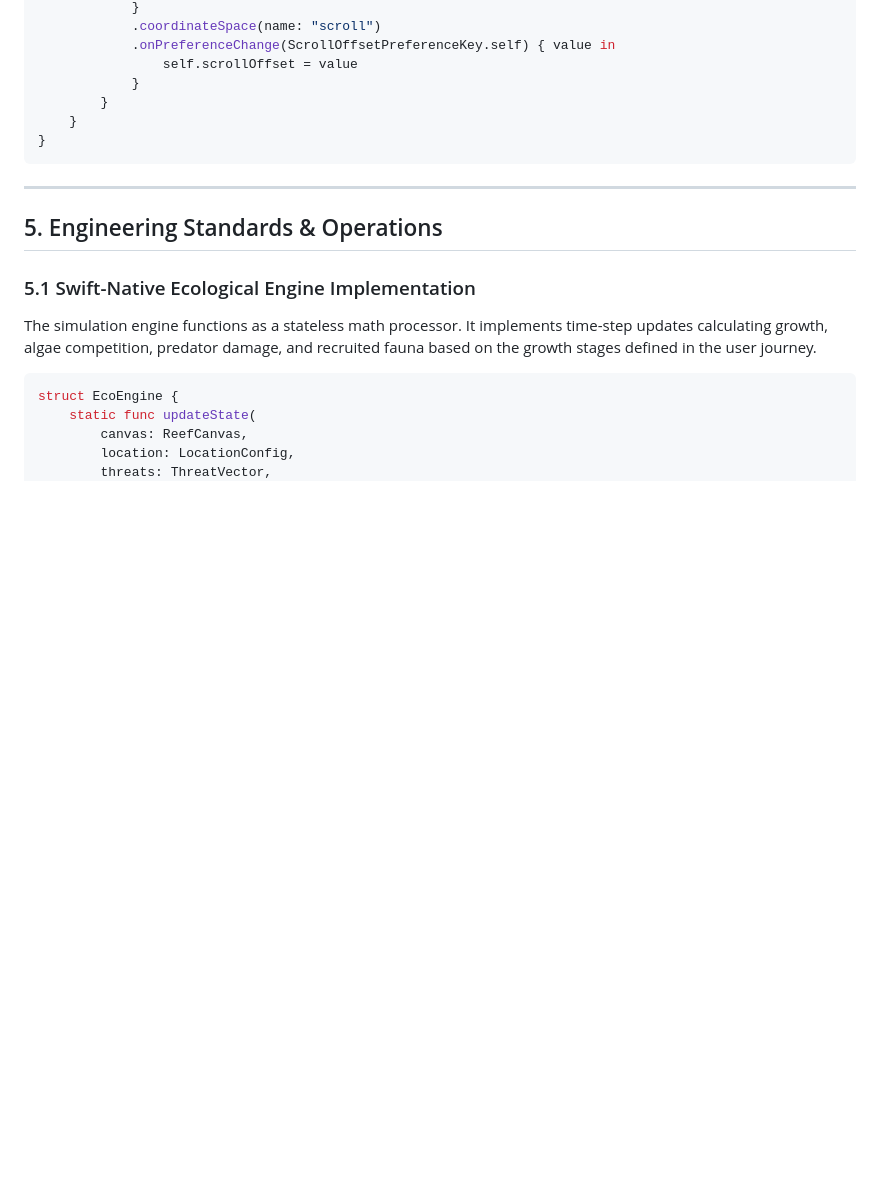
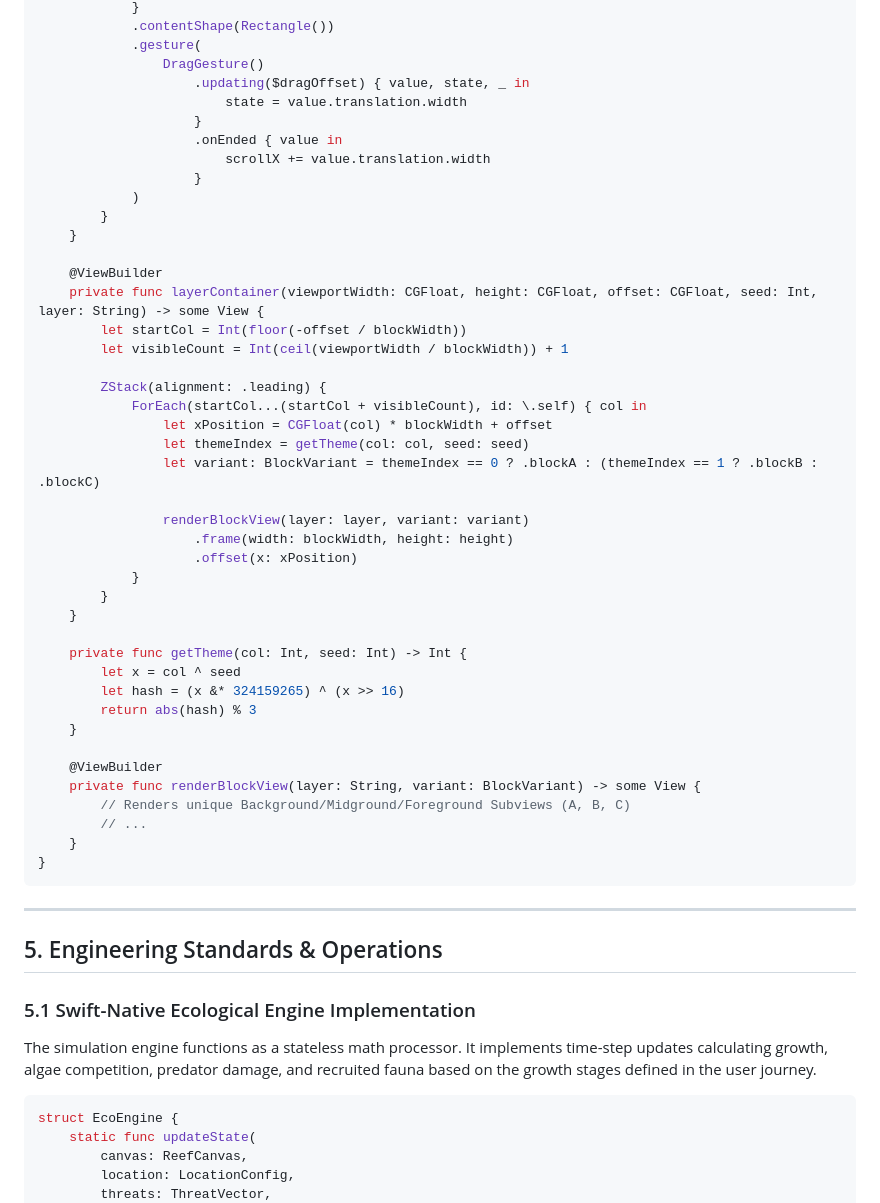
Before and after one commit to Renoceros/marinesandbox, a Markdown page: Documentation/tdd_marine_sandbox.md, the part around one of its changes. Drawn GitHub-style; blank space fills up the shorter version.

````diff
--- a/Documentation/tdd_marine_sandbox.md
+++ b/Documentation/tdd_marine_sandbox.md
@@ -254,9 +272,45 @@ struct ParallaxScrollView<Content: View>: View {
             }
-            .coordinateSpace(name: "scroll")
-            .onPreferenceChange(ScrollOffsetPreferenceKey.self) { value in
-                self.scrollOffset = value
+            .contentShape(Rectangle())
+            .gesture(
+                DragGesture()
+                    .updating($dragOffset) { value, state, _ in
+                        state = value.translation.width
+                    }
+                    .onEnded { value in
+                        scrollX += value.translation.width
+                    }
+            )
+        }
+    }
+
+    @ViewBuilder
+    private func layerContainer(viewportWidth: CGFloat, height: CGFloat, offset: CGFloat, seed: Int, layer: String) -> some View {
+        let startCol = Int(floor(-offset / blockWidth))
+        let visibleCount = Int(ceil(viewportWidth / blockWidth)) + 1
+
+        ZStack(alignment: .leading) {
+            ForEach(startCol...(startCol + visibleCount), id: \.self) { col in
+                let xPosition = CGFloat(col) * blockWidth + offset
+                let themeIndex = getTheme(col: col, seed: seed)
+                let variant: BlockVariant = themeIndex == 0 ? .blockA : (themeIndex == 1 ? .blockB : .blockC)
+
+                renderBlockView(layer: layer, variant: variant)
+                    .frame(width: blockWidth, height: height)
+                    .offset(x: xPosition)
             }
         }
+    }
+
+    private func getTheme(col: Int, seed: Int) -> Int {
+        let x = col ^ seed
+        let hash = (x &* 324159265) ^ (x >> 16)
+        return abs(hash) % 3
+    }
+
+    @ViewBuilder
+    private func renderBlockView(layer: String, variant: BlockVariant) -> some View {
+        // Renders unique Background/Midground/Foreground Subviews (A, B, C)
+        // ...
     }
 }
 ```
````
Also changed, not shown: other parts of Documentation/tdd_marine_sandbox.md (+44 -26 lines), Documentation/sprint_task_breakdown.md (+1 -1 lines).
